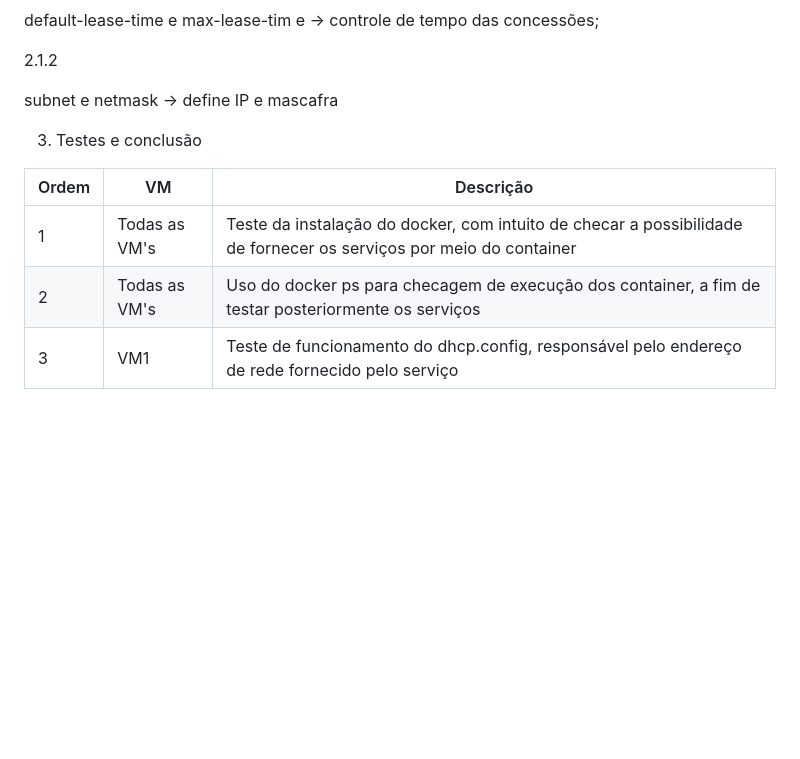
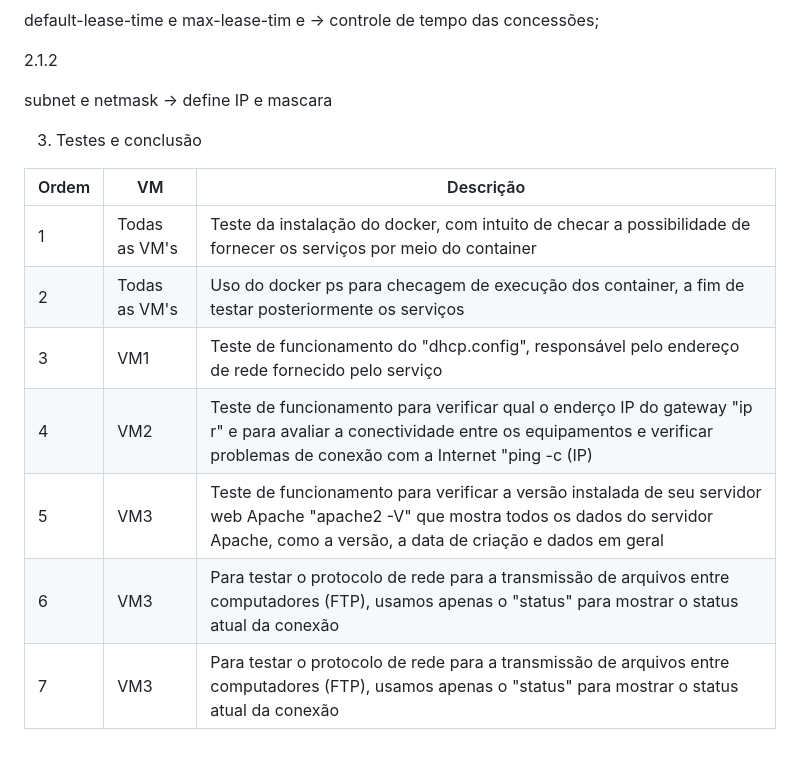
Before and after one commit to MathDev00/projeto_redes_final, a Markdown page: README.md, the part around the change. GitHub-like rendering; blank space fills up the shorter version.

```diff
--- a/README.md
+++ b/README.md
@@ -75,7 +75,7 @@ subnet 192.168.1.0 netmask 255.255.255.0
 
  2.1.2
 
- subnet e netmask -> define IP e mascafra
+ subnet e netmask -> define IP e mascara
 
 
 3. Testes e conclusão
@@ -84,4 +84,8 @@ subnet 192.168.1.0 netmask 255.255.255.0
 | ------------- | ------------- | ------------- |
 | 1   | Todas as VM's  | Teste da instalação do docker, com intuito de checar a possibilidade de fornecer os serviços por meio do container|
 | 2     | Todas as VM's | Uso do docker ps para checagem de execução dos container, a fim de testar posteriormente os serviços |
-| 3     | VM1  | Teste de funcionamento do dhcp.config, responsável pelo endereço de rede fornecido pelo serviço|
+| 3     | VM1  | Teste de funcionamento do "dhcp.config", responsável pelo endereço de rede fornecido pelo serviço|
+| 4     | VM2  | Teste de funcionamento para verificar qual o enderço IP do gateway "ip r" e para avaliar a conectividade entre os equipamentos e verificar problemas de conexão com a Internet "ping -c (IP)|
+| 5     | VM3  | Teste de funcionamento para verificar a versão instalada de seu servidor web Apache "apache2 -V" que mostra todos os dados do servidor Apache, como a versão, a data de criação e dados em geral|
+| 6     | VM3  | Para testar o protocolo de rede para a transmissão de arquivos entre computadores (FTP), usamos apenas o "status" para mostrar o status atual da conexão|
+| 7     | VM3  | Para testar o protocolo de rede para a transmissão de arquivos entre computadores (FTP), usamos apenas o "status" para mostrar o status atual da conexão|
```
